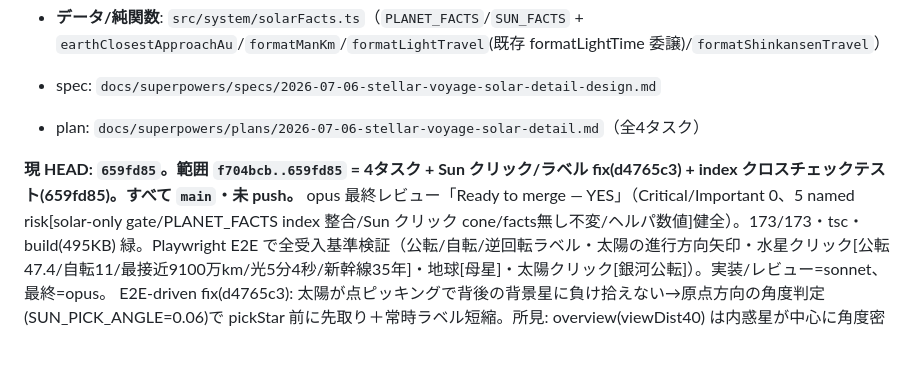
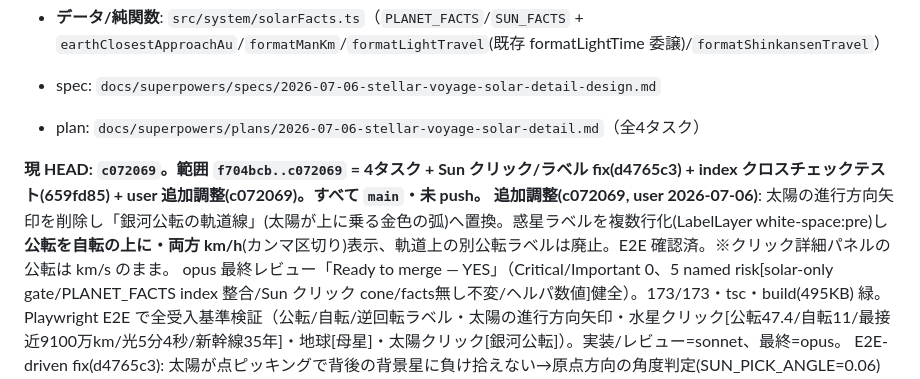
Before and after one commit to tokiyoshi0410-wq/stellar-voyage, a Markdown page: SESSION_HANDOFF.md, the part around the change. Drawn GitHub-style; blank space fills up the shorter version.

Commit message:
docs: record Sun orbit-line + km/h stacked-label refinement in handoff
Co-Authored-By: Claude Opus 4.8 (1M context) <noreply@anthropic.com>

```diff
--- a/SESSION_HANDOFF.md
+++ b/SESSION_HANDOFF.md
@@ -27,7 +27,8 @@
 - spec: `docs/superpowers/specs/2026-07-06-stellar-voyage-solar-detail-design.md`
 - plan: `docs/superpowers/plans/2026-07-06-stellar-voyage-solar-detail.md`（全4タスク）
 
-**現 HEAD: `659fd85`。範囲 `f704bcb..659fd85` = 4タスク + Sun クリック/ラベル fix(d4765c3) + index クロスチェックテスト(659fd85)。すべて `main`・未 push。**
+**現 HEAD: `c072069`。範囲 `f704bcb..c072069` = 4タスク + Sun クリック/ラベル fix(d4765c3) + index クロスチェックテスト(659fd85) + user 追加調整(c072069)。すべて `main`・未 push。**
+**追加調整(c072069, user 2026-07-06)**: 太陽の進行方向矢印を削除し「銀河公転の軌道線」(太陽が上に乗る金色の弧)へ置換。惑星ラベルを複数行化(LabelLayer white-space:pre)し **公転を自転の上に・両方 km/h**(カンマ区切り)表示、軌道上の別公転ラベルは廃止。E2E 確認済。※クリック詳細パネルの公転は km/s のまま。
 opus 最終レビュー「Ready to merge — YES」（Critical/Important 0、5 named risk[solar-only gate/PLANET_FACTS index 整合/Sun クリック cone/facts無し不変/ヘルパ数値]健全）。173/173・tsc・build(495KB) 緑。Playwright E2E で全受入基準検証（公転/自転/逆回転ラベル・太陽の進行方向矢印・水星クリック[公転47.4/自転11/最接近9100万km/光5分4秒/新幹線35年]・地球[母星]・太陽クリック[銀河公転]）。実装/レビュー=sonnet、最終=opus。
 E2E-driven fix(d4765c3): 太陽が点ピッキングで背後の背景星に負け拾えない→原点方向の角度判定(SUN_PICK_ANGLE=0.06)で pickStar 前に先取り＋常時ラベル短縮。所見: overview(viewDist40) は内惑星が中心に角度密集しラベルが重なる（拡大で分離＝標準UX、太陽も拡大時にクリック可）。deferred follow-up は progress.md 参照。
 
```
